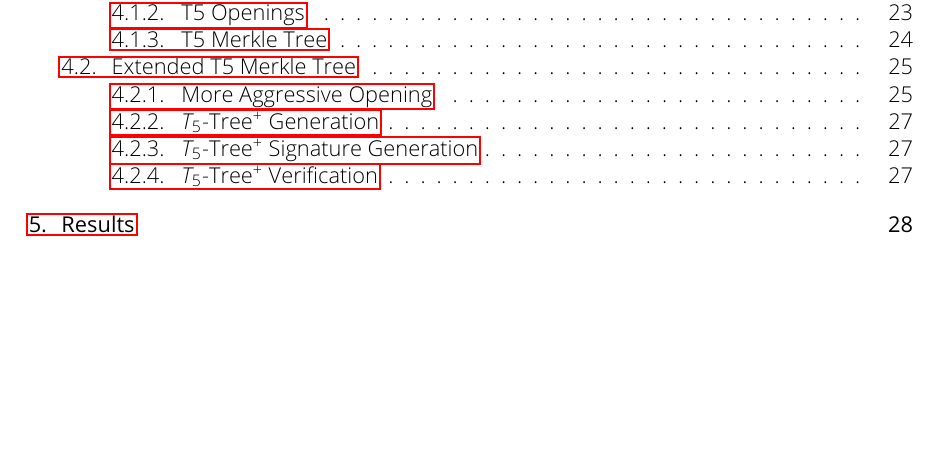
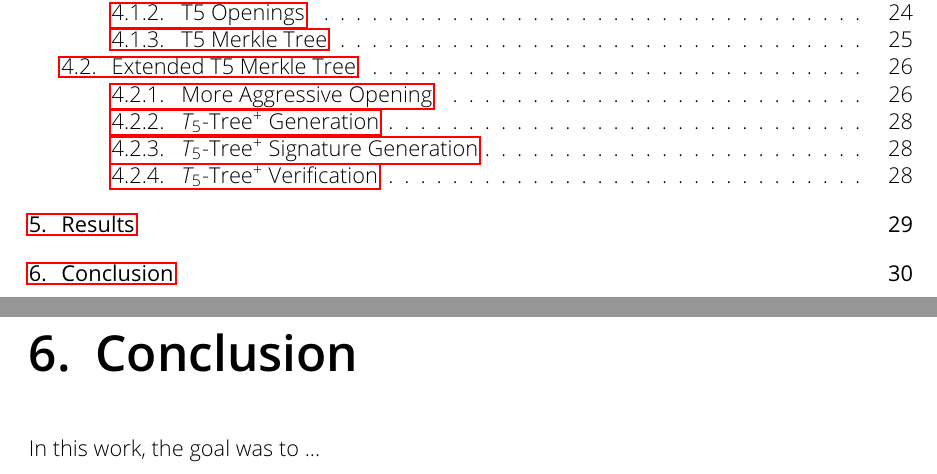
Before and after one commit to Amyy/master_thesis, a LaTeX thesis (thesis.tex, which reads chapters/conclusion.tex): part of page 4 of 31 before the commit and two parts of pages 4 and 30 of 33 after it, the two joined at a grey line, cut so that both start at the same text, the shorter picture padded with empty space. Compiled offline with pdfLaTeX.

Commit message:
inserted conclusion chapter

```diff
--- /dev/null
+++ b/chapters/conclusion.tex
@@ -0,0 +1,4 @@
+\chapter{Conclusion}
+\label{cha:conclusion}
+
+In this work, the goal was to ...
```
Also changed, not shown: thesis.tex (+1 -0 lines).
